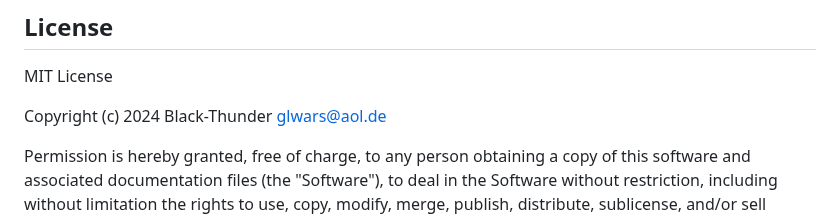
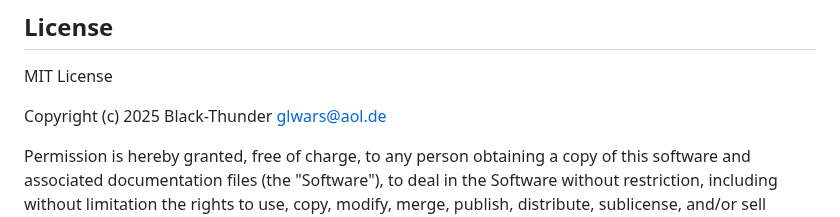
Before and after one commit to Black-Thunder/ioBroker.melcloud, a Markdown page: README.md, the part around the change. GitHub-like rendering.

```diff
--- a/README.md
+++ b/README.md
@@ -286,7 +286,7 @@ Discussion:
 
 MIT License
 
-Copyright (c) 2024 Black-Thunder <glwars@aol.de>
+Copyright (c) 2025 Black-Thunder <glwars@aol.de>
 
 Permission is hereby granted, free of charge, to any person obtaining a copy
 of this software and associated documentation files (the "Software"), to deal
```
